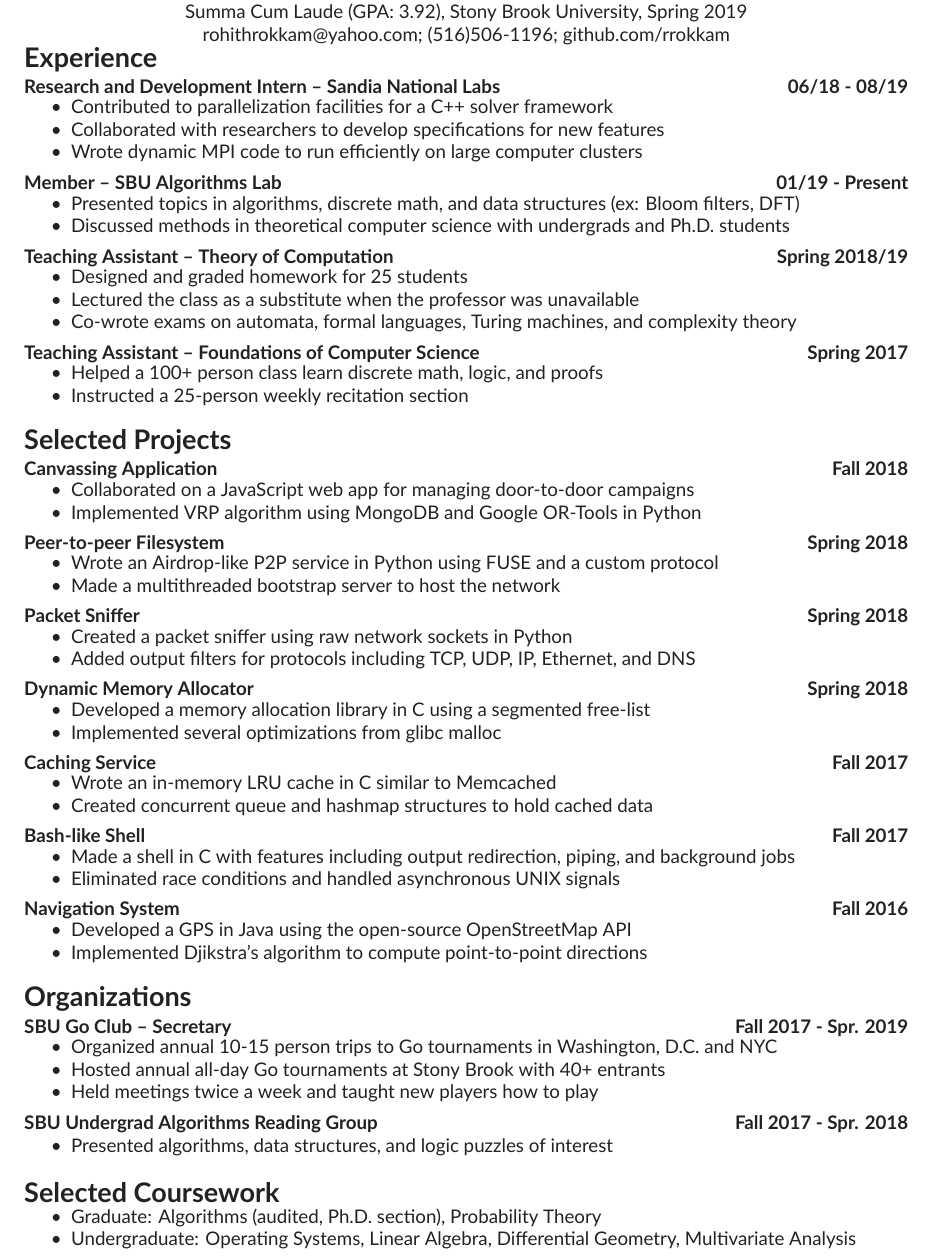
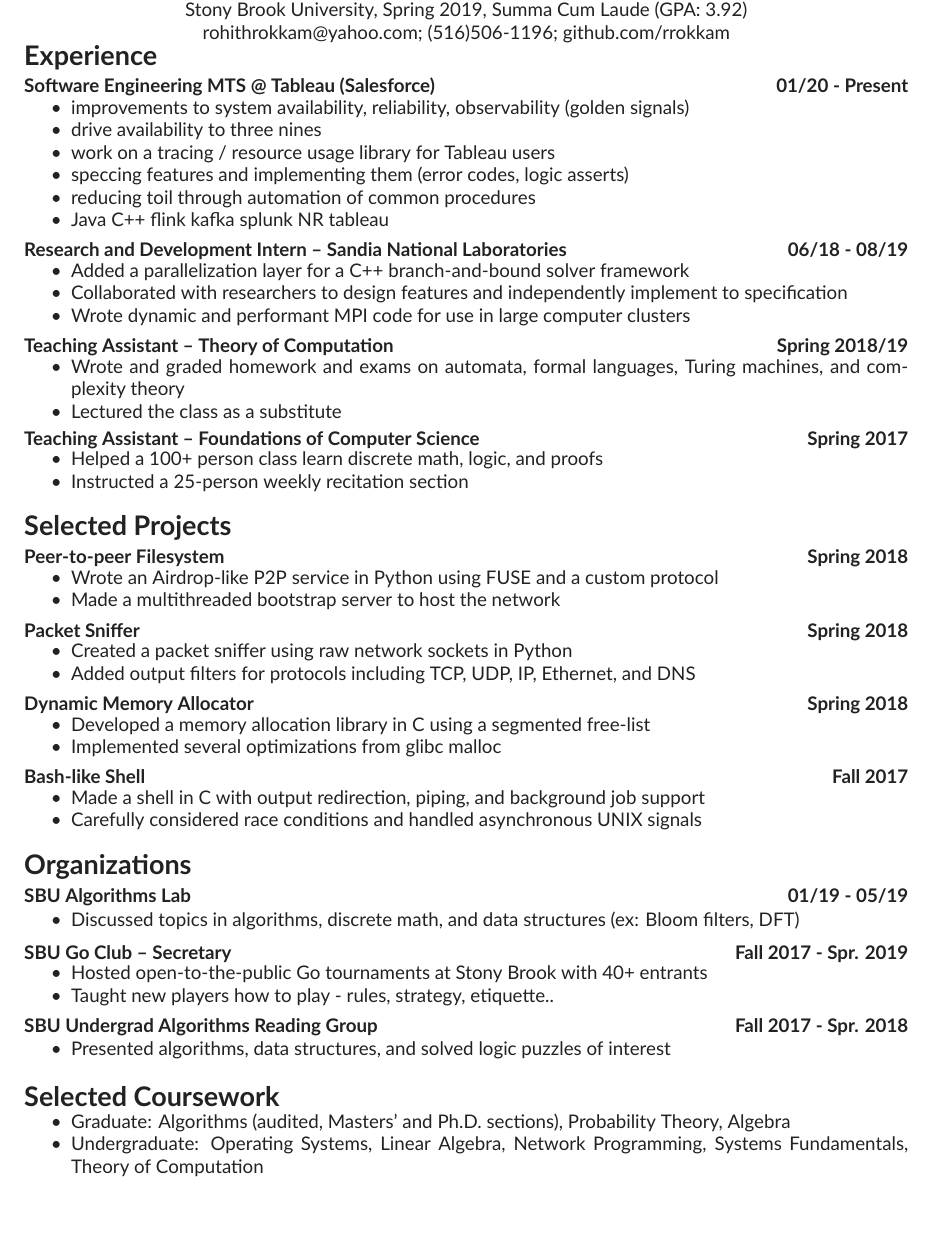
Before and after one commit to rrokkam/resume, a LaTeX CV (cv.tex): part of the page, cut so that both start at the same text, the shorter picture padded with empty space. Compiled offline with XeLaTeX.

Commit message:
Remove less-interesting projects; shave off text to make room for Tableau work

```diff
--- a/cv.tex
+++ b/cv.tex
@@ -4,29 +4,31 @@
 \begin{document}
 \header{Rohith Rokkam}{
   B.S. Computer Science (Honors) and Mathematics \\
-  Summa Cum Laude (GPA: 3.92), Stony Brook University, Spring 2019 \\
+  Stony Brook University, Spring 2019, Summa Cum Laude (GPA: 3.92) \\
 
   rohithrokkam@yahoo.com; (516)506-1196; github.com/rrokkam
 }
 
 \begin{cvsection}{Experience}
-  \entry{Research and Development Intern -- Sandia National Labs}{06/18 - 08/19}
+  \entry{Software Engineering MTS @ Tableau (Salesforce)}{01/20 - Present}
   {
-    \item Contributed to parallelization facilities for a C++ solver framework
-    \item Collaborated with researchers to develop specifications for new features
-    \item Wrote dynamic MPI code to run efficiently on large computer clusters
+    \item improvements to system availability, reliability, observability (golden signals)
+    \item drive availability to three nines
+    \item work on a tracing / resource usage library for Tableau users
+    \item speccing features and implementing them (error codes, logic asserts)
+    \item reducing toil through automation of common procedures
+    \item Java C++ flink kafka splunk NR tableau
   }
-  \entry{Member -- SBU Algorithms Lab}{01/19 - Present}
+  \entry{Research and Development Intern -- Sandia National Laboratories}{06/18 - 08/19}
   {
-    \item Presented topics in algorithms, discrete math, and data structures (ex: Bloom filters, DFT)
-    \item Discussed methods in theoretical computer science with undergrads and Ph.D. students
-%    \item Developed novel online dense packing algorithm with applications to circuit board design
+    \item Added a parallelization layer for a C++ branch-and-bound solver framework
+    \item Collaborated with researchers to design features and independently implement to specification
+    \item Wrote dynamic and performant MPI code for use in large computer clusters
   }
   \entry{Teaching Assistant -- Theory of Computation}{Spring 2018/19}
   {
-    \item Designed and graded homework for 25 students
-    \item Lectured the class as a substitute when the professor was unavailable
-    \item Co-wrote exams on automata, formal languages, Turing machines, and complexity theory
+    \item Wrote and graded homework and exams on automata, formal languages, Turing machines, and complexity theory
+    \item Lectured the class as a substitute
   }
   \entry{Teaching Assistant -- Foundations of Computer Science}{Spring 2017}
   {
@@ -36,11 +38,6 @@
 \end{cvsection}
 
 \begin{cvsection}{Selected Projects}
-  \entry{Canvassing Application}{Fall 2018}
-  {
-    \item Collaborated on a JavaScript web app for managing door-to-door campaigns
-    \item Implemented VRP algorithm using MongoDB and Google OR-Tools in Python
-  }
   \entry{Peer-to-peer Filesystem}{Spring 2018}
   {
     \item Wrote an Airdrop-like P2P service in Python using FUSE and a custom protocol
@@ -56,41 +53,34 @@
     \item Developed a memory allocation library in C using a segmented free-list
     \item Implemented several optimizations from glibc malloc
   }
-  \entry{Caching Service}{Fall 2017}
-  {
-    \item Wrote an in-memory LRU cache in C similar to Memcached
-    \item Created concurrent queue and hashmap structures to hold cached data
-  }
   \entry{Bash-like Shell}{Fall 2017}
   {
-    \item Made a shell in C with features including output redirection, piping, and background jobs
-    \item Eliminated race conditions and handled asynchronous UNIX signals
-  }
-  \entry{Navigation System}{Fall 2016}
-  {
-    \item Developed a GPS in Java using the open-source OpenStreetMap API
-    \item Implemented Djikstra's algorithm to compute point-to-point directions
+    \item Made a shell in C with output redirection, piping, and background job support
+    \item Carefully considered race conditions and handled asynchronous UNIX signals
   }
 \end{cvsection}
 
 \begin{cvsection}{Organizations}
+  \entry{SBU Algorithms Lab}{01/19 - 05/19}
+  {
+    \item Discussed topics in algorithms, discrete math, and data structures (ex: Bloom filters, DFT)
+  }
   \entry{SBU Go Club -- Secretary}{Fall 2017 - Spr. 2019}
   {
-    \item Organized annual 10-15 person trips to Go tournaments in Washington, D.C. and NYC
-    \item Hosted annual all-day Go tournaments at Stony Brook with 40+ entrants
-    \item Held meetings twice a week and taught new players how to play
+    \item Hosted open-to-the-public Go tournaments at Stony Brook with 40+ entrants
+    \item Taught new players how to play - rules, strategy, etiquette..
   }
   \entry{SBU Undergrad Algorithms Reading Group}{Fall 2017 - Spr. 2018}
   {
-    \item Presented algorithms, data structures, and logic puzzles of interest
+    \item Presented algorithms, data structures, and solved logic puzzles of interest
   }
 \end{cvsection}
 
 \cvsectionheader{Selected Coursework}
 \begin{minipage}{\textwidth}
   \begin{itemize}[noitemsep,topsep=0pt]%
-    \item Graduate: Algorithms (audited, Ph.D. section), Probability Theory
-    \item Undergraduate: Operating Systems, Linear Algebra, Differential Geometry, Multivariate Analysis
+    \item Graduate: Algorithms (audited, Masters' and Ph.D. sections), Probability Theory, Algebra
+    \item Undergraduate: Operating Systems, Linear Algebra, Network Programming, Systems Fundamentals, Theory of Computation
   \end{itemize}%
 \end{minipage}%
 \end{document}
```
Also changed, not shown: cv.pdf.
